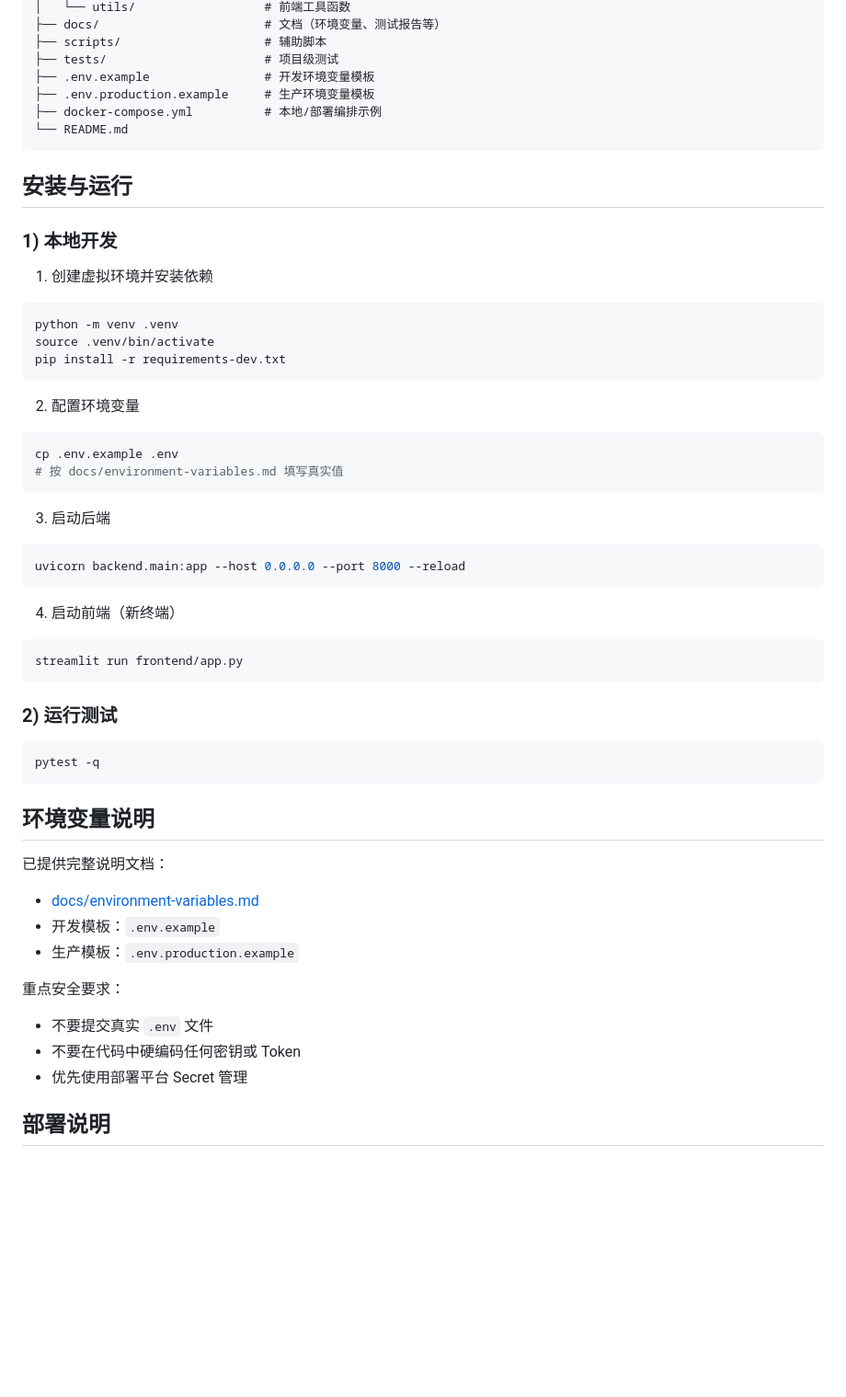
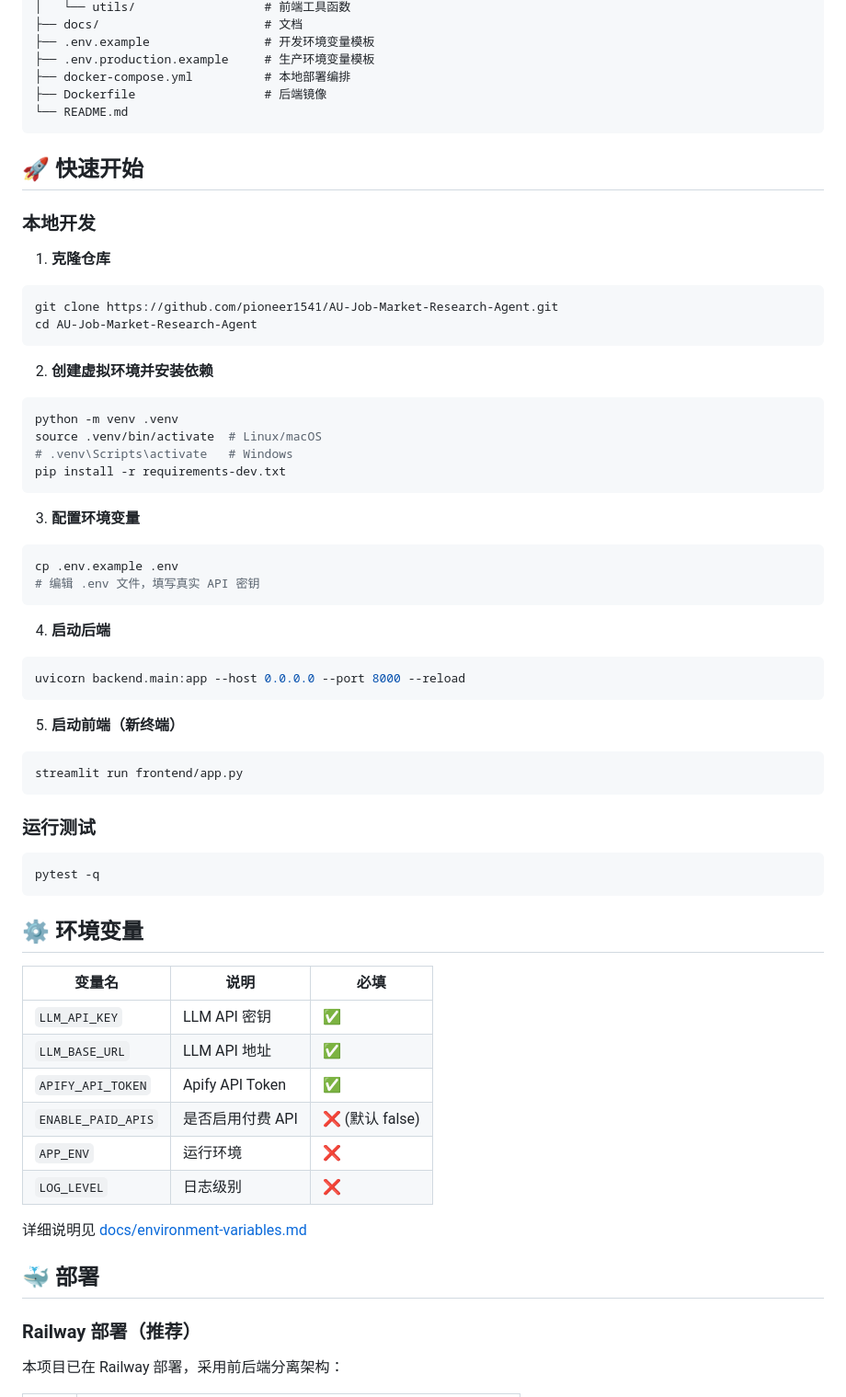
Before and after one commit to pioneer1541/AU-Job-Market-Research-Agent, a Markdown page: README.md, the part around one of its changes. Shown at 92% size. Rendered like a GitHub page; blank space fills up the shorter version.

````diff
--- a/README.md
+++ b/README.md
@@ -36,63 +73,68 @@ job-market-research-agent/
 │   └── utils/                  # 前端工具函数
-├── docs/                       # 文档（环境变量、测试报告等）
-├── scripts/                    # 辅助脚本
-├── tests/                      # 项目级测试
+├── docs/                       # 文档
 ├── .env.example                # 开发环境变量模板
 ├── .env.production.example     # 生产环境变量模板
-├── docker-compose.yml          # 本地/部署编排示例
+├── docker-compose.yml          # 本地部署编排
+├── Dockerfile                  # 后端镜像
 └── README.md
 ```
 
-## 安装与运行
+## 🚀 快速开始
 
-### 1) 本地开发
+### 本地开发
 
-1. 创建虚拟环境并安装依赖
+1. **克隆仓库**
+```bash
+git clone https://github.com/pioneer1541/AU-Job-Market-Research-Agent.git
+cd AU-Job-Market-Research-Agent
+```
 
+2. **创建虚拟环境并安装依赖**
 ```bash
 python -m venv .venv
-source .venv/bin/activate
+source .venv/bin/activate  # Linux/macOS
+# .venv\Scripts\activate   # Windows
 pip install -r requirements-dev.txt
 ```
 
-2. 配置环境变量
-
+3. **配置环境变量**
 ```bash
 cp .env.example .env
-# 按 docs/environment-variables.md 填写真实值
+# 编辑 .env 文件，填写真实 API 密钥
 ```
 
-3. 启动后端
-
+4. **启动后端**
 ```bash
 uvicorn backend.main:app --host 0.0.0.0 --port 8000 --reload
 ```
 
-4. 启动前端（新终端）
-
+5. **启动前端（新终端）**
 ```bash
 streamlit run frontend/app.py
 ```
 
-### 2) 运行测试
+### 运行测试
 
 ```bash
 pytest -q
 ```
 
-## 环境变量说明
+## ⚙️ 环境变量
 
-已提供完整说明文档：
+| 变量名 | 说明 | 必填 |
+|--------|------|------|
+| `LLM_API_KEY` | LLM API 密钥 | ✅ |
+| `LLM_BASE_URL` | LLM API 地址 | ✅ |
+| `APIFY_API_TOKEN` | Apify API Token | ✅ |
+| `ENABLE_PAID_APIS` | 是否启用付费 API | ❌ (默认 false) |
+| `APP_ENV` | 运行环境 | ❌ |
+| `LOG_LEVEL` | 日志级别 | ❌ |
 
-- [docs/environment-variables.md](docs/environment-variables.md)
-- 开发模板：`.env.example`
-- 生产模板：`.env.production.example`
+详细说明见 [docs/environment-variables.md](docs/environment-variables.md)
 
-重点安全要求：
+## 🐳 部署
 
-- 不要提交真实 `.env` 文件
-- 不要在代码中硬编码任何密钥或 Token
-- 优先使用部署平台 Secret 管理
+### Railway 部署（推荐）
 
-## 部署说明
+本项目已在 Railway 部署，采用前后端分离架构：
 
````
Also changed, not shown: other parts of README.md (+102 -74 lines).
